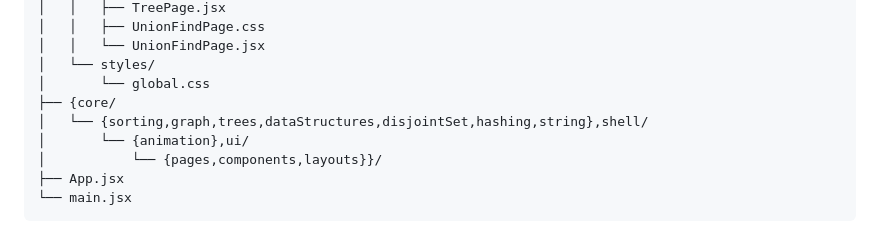
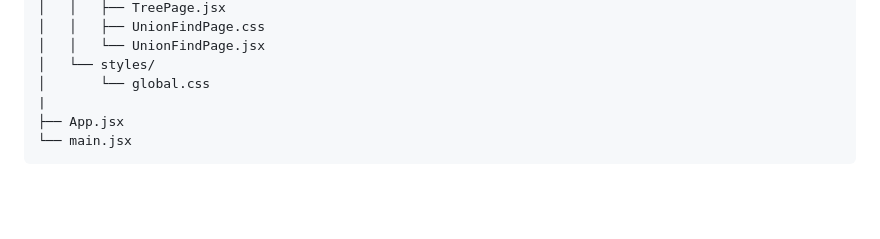
Before and after one commit to nguyendung007/dsa-visualizer, a Markdown page: README.md, the part around the change. Drawn GitHub-style; blank space fills up the shorter version.

````diff
--- a/README.md
+++ b/README.md
@@ -176,10 +176,7 @@ src/
 │   │   └── UnionFindPage.jsx
 │   └── styles/
 │       └── global.css
-├── {core/
-│   └── {sorting,graph,trees,dataStructures,disjointSet,hashing,string},shell/
-│       └── {animation},ui/
-│           └── {pages,components,layouts}}/
+|
 ├── App.jsx
 └── main.jsx
 ```
````
